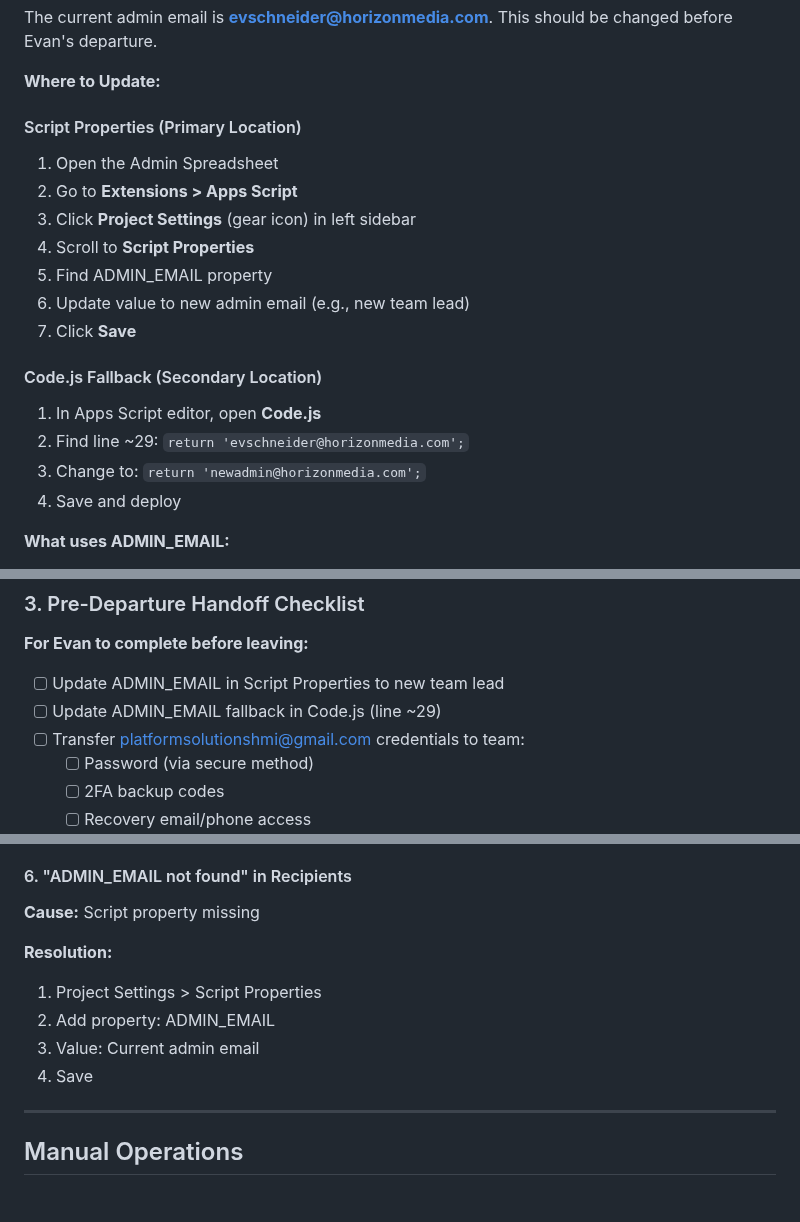
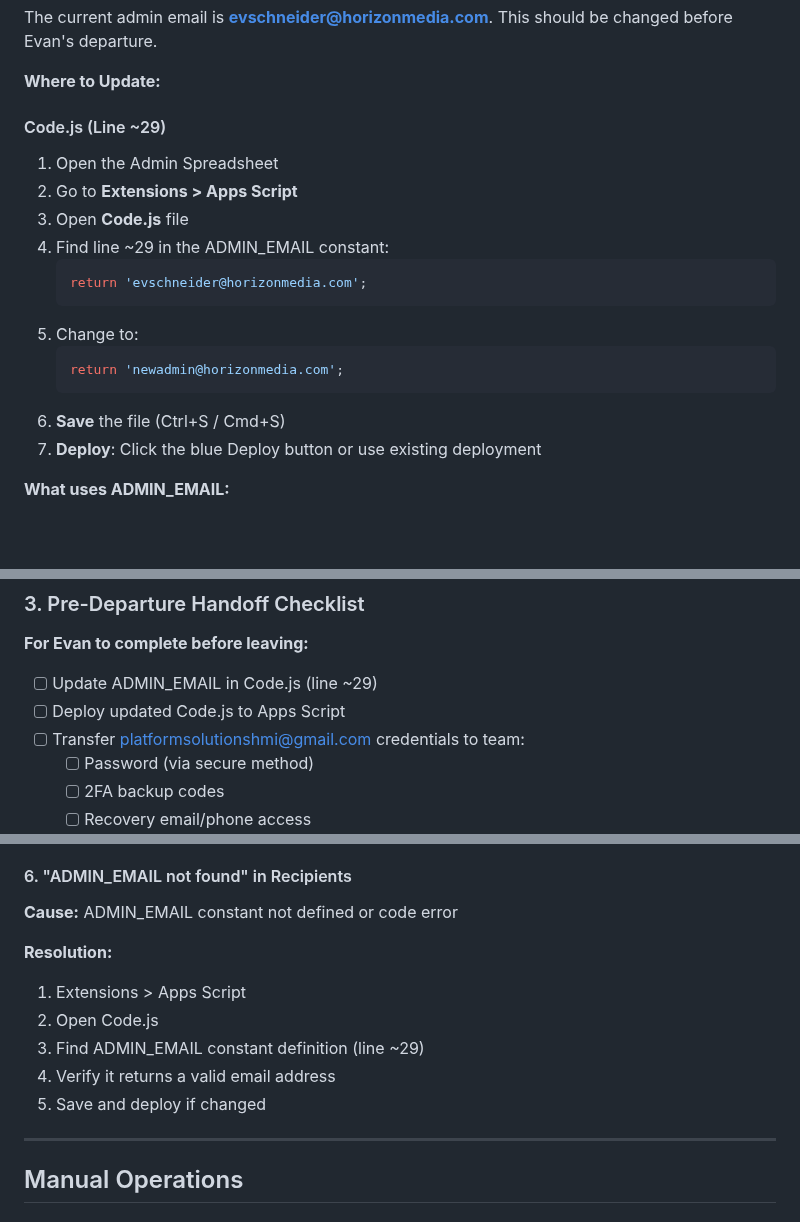
Before and after one commit to evan-schneider/cm360-audit-system, a Markdown page: TEAM_HANDOFF_README.md, 3 parts joined by grey strips. GitHub-like rendering; blank space fills up the shorter version.

Commit message:
docs: Correct ADMIN_EMAIL storage location - Code.js only, not Script Properties
Fixed documentation inaccuracies:

ADMIN_EMAIL Location:
- NOT stored in Script Properties
- ONLY defined in Code.js constant (line ~29)
- No fallback/primary distinction - just one location

Updated Sections:
1. Critical First Steps > Update Admin Email:
   - Removed Script Properties instructions
   - Simplified to single Code.js edit location
   - Added clear code example and deploy instructions

2. Pre-Departure Checklist:
   - Removed 'Update ADMIN_EMAIL in Script Properties'
   - Single item: Update Code.js + deploy

3. Troubleshooting > ADMIN_EMAIL not found:
   - Changed from 'Script property missing'
   - Now: 'Check Code.js constant definition'

4. Scenario 6 > Transition:
   - Removed Script Properties reference
   - Simplified to: Update Code.js + deploy

Technical Accuracy:
- ADMIN_EMAIL is a const that reads from Script Properties as fallback
- But property itself is optional - Code.js has hardcoded default
- Documentation now matches actual implementation

This prevents confusion about where to update the admin email.

````diff
--- a/TEAM_HANDOFF_README.md
+++ b/TEAM_HANDOFF_README.md
@@ -72,20 +72,20 @@ The current admin email is **evschneider@horizonmedia.com**. This should be chan
 
 **Where to Update:**
 
-#### Script Properties (Primary Location)
+#### Code.js (Line ~29)
 1. Open the Admin Spreadsheet
 2. Go to **Extensions > Apps Script**
-3. Click **Project Settings** (gear icon) in left sidebar
-4. Scroll to **Script Properties**
-5. Find ADMIN_EMAIL property
-6. Update value to new admin email (e.g., new team lead)
-7. Click **Save**
-
-#### Code.js Fallback (Secondary Location)
-1. In Apps Script editor, open **Code.js**
-2. Find line ~29: `return 'evschneider@horizonmedia.com';`
-3. Change to: `return 'newadmin@horizonmedia.com';`
-4. Save and deploy
+3. Open **Code.js** file
+4. Find line ~29 in the ADMIN_EMAIL constant:
+   ```javascript
+   return 'evschneider@horizonmedia.com';
+   ```
+5. Change to:
+   ```javascript
+   return 'newadmin@horizonmedia.com';
+   ```
+6. **Save** the file (Ctrl+S / Cmd+S)
+7. **Deploy**: Click the blue Deploy button or use existing deployment
 
 **What uses ADMIN_EMAIL:**
 - Error alerts and failure notifications
@@ -127,8 +127,8 @@ The current admin email is **evschneider@horizonmedia.com**. This should be chan
 
 **For Evan to complete before leaving:**
 
-- [ ] Update ADMIN_EMAIL in Script Properties to new team lead
-- [ ] Update ADMIN_EMAIL fallback in Code.js (line ~29)
+- [ ] Update ADMIN_EMAIL in Code.js (line ~29)
+- [ ] Deploy updated Code.js to Apps Script
 - [ ] Transfer platformsolutionshmi@gmail.com credentials to team:
   - [ ] Password (via secure method)
   - [ ] 2FA backup codes
@@ -1184,13 +1184,14 @@ unNightlyMaintenance | Daily 2:20 AM | Cleanup, rebalancing, email deletion |
 
 #### 6. "ADMIN_EMAIL not found" in Recipients
 
-**Cause:** Script property missing
+**Cause:** ADMIN_EMAIL constant not defined or code error
 
 **Resolution:**
-1. Project Settings > Script Properties
-2. Add property: ADMIN_EMAIL
-3. Value: Current admin email
-4. Save
+1. Extensions > Apps Script
+2. Open Code.js
+3. Find ADMIN_EMAIL constant definition (line ~29)
+4. Verify it returns a valid email address
+5. Save and deploy if changed
 
 ---
 
````
Also changed, not shown: other parts of TEAM_HANDOFF_README.md (+2 -2 lines).
